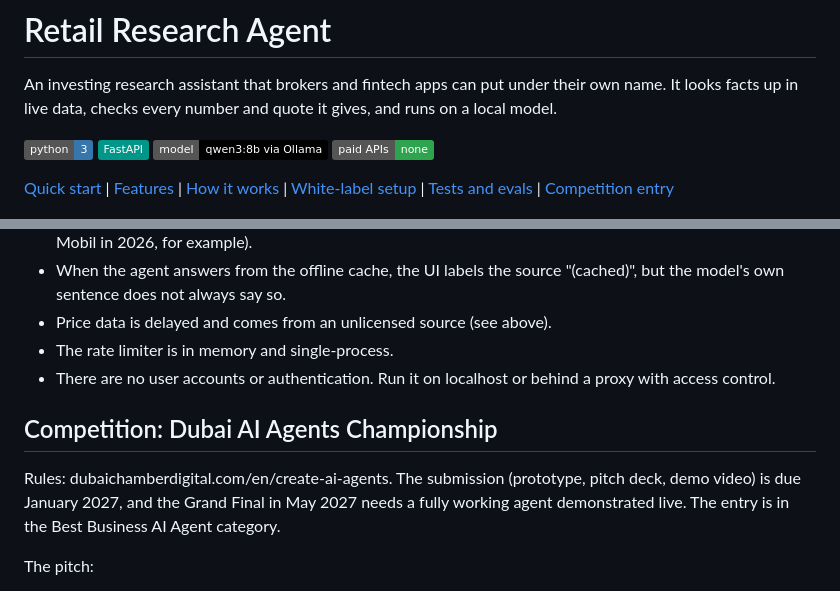
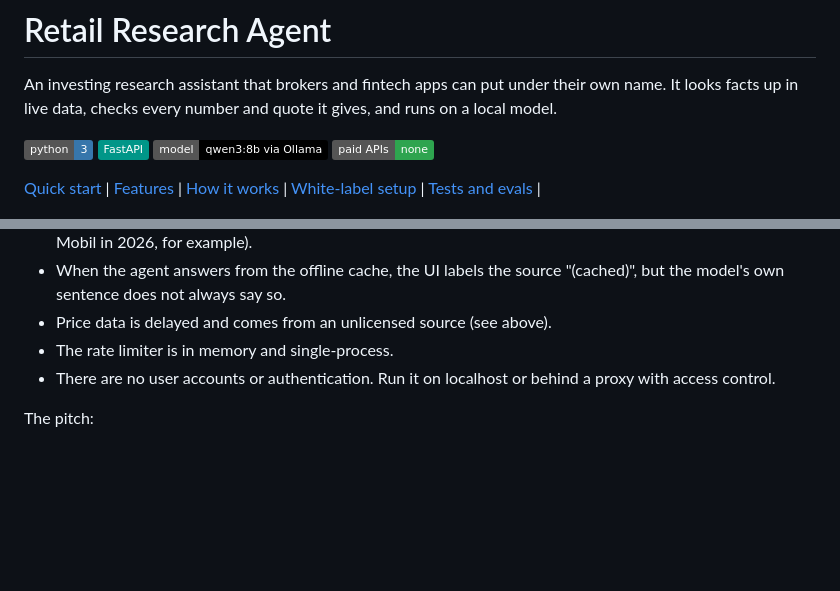
Before and after one commit to ma67-ex/retail-research-agent, a Markdown page: README.md, 2 parts joined by grey strips. Rendered like a GitHub page; badges without logos; blank space fills up the shorter version.

Commit message:
Update README to remove competition details
Removed competition section and adjusted links in README.

```diff
--- a/README.md
+++ b/README.md
@@ -7,7 +7,7 @@ An investing research assistant that brokers and fintech apps can put under thei
 ![Ollama](https://img.shields.io/badge/model-qwen3%3A8b%20via%20Ollama-000000)
 ![No paid APIs](https://img.shields.io/badge/paid%20APIs-none-2ea44f)
 
-[Quick start](#quick-start) | [Features](#features) | [How it works](#how-it-works) | [White-label setup](#white-label-setup-for-brokers) | [Tests and evals](#tests-and-evals) | [Competition entry](#competition-dubai-ai-agents-championship)
+[Quick start](#quick-start) | [Features](#features) | [How it works](#how-it-works) | [White-label setup](#white-label-setup-for-brokers) | [Tests and evals](#tests-and-evals) |
 
 <img src="docs/screenshots/space-desktop.jpg" alt="The assistant answering a question about Tesla's past year, with a price chart and the tool call listed in the Sources panel" width="100%">
 
@@ -165,10 +165,6 @@ docs/           screenshots used in this README
 - The rate limiter is in memory and single-process.
 - There are no user accounts or authentication. Run it on localhost or behind a proxy with access control.
 
-## Competition: Dubai AI Agents Championship
-
-Rules: dubaichamberdigital.com/en/create-ai-agents. The submission (prototype, pitch deck, demo video) is due January 2027, and the Grand Final in May 2027 needs a fully working agent demonstrated live. The entry is in the Best Business AI Agent category.
-
 The pitch:
 
 - The customers are brokers, banks and fintech apps with retail investors.
```
